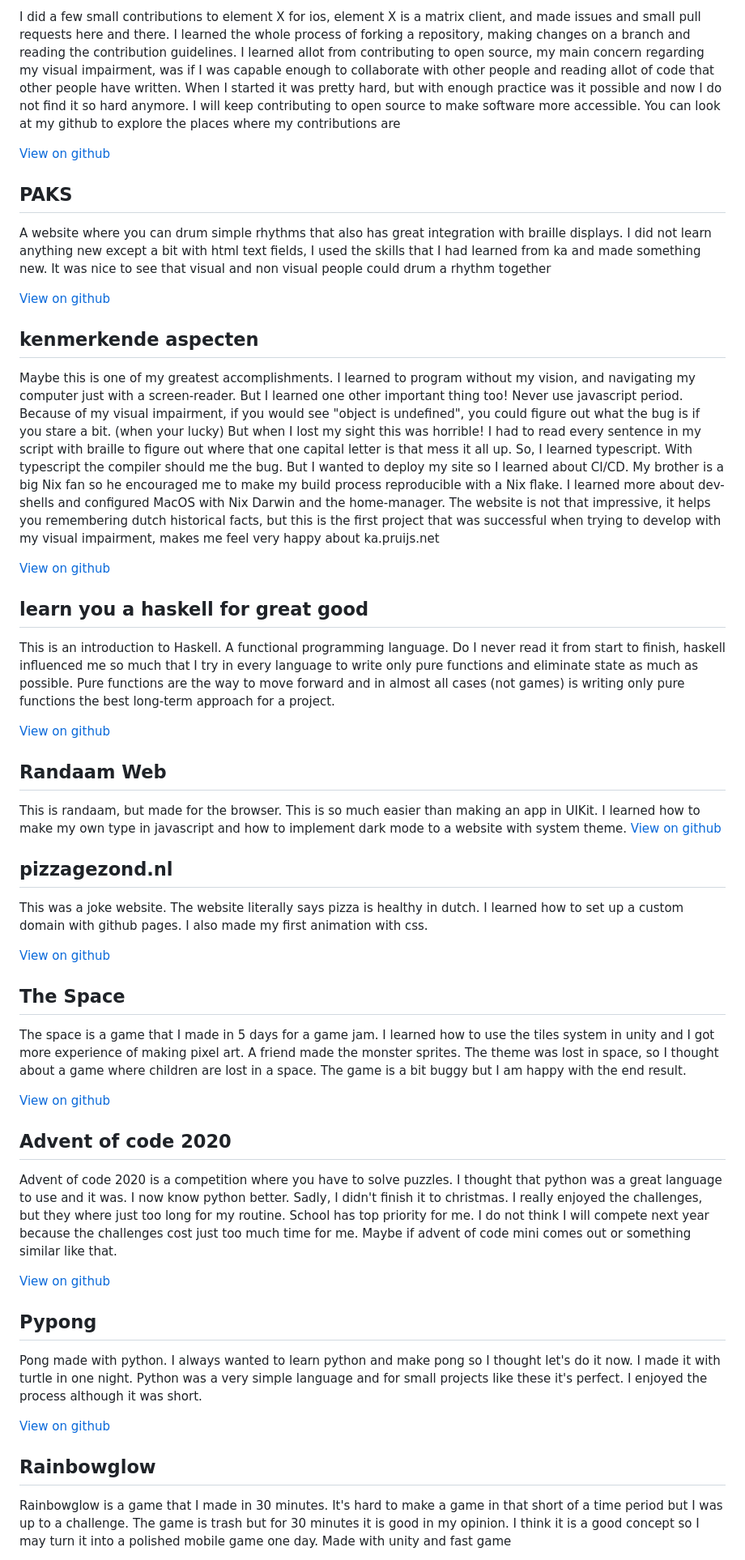
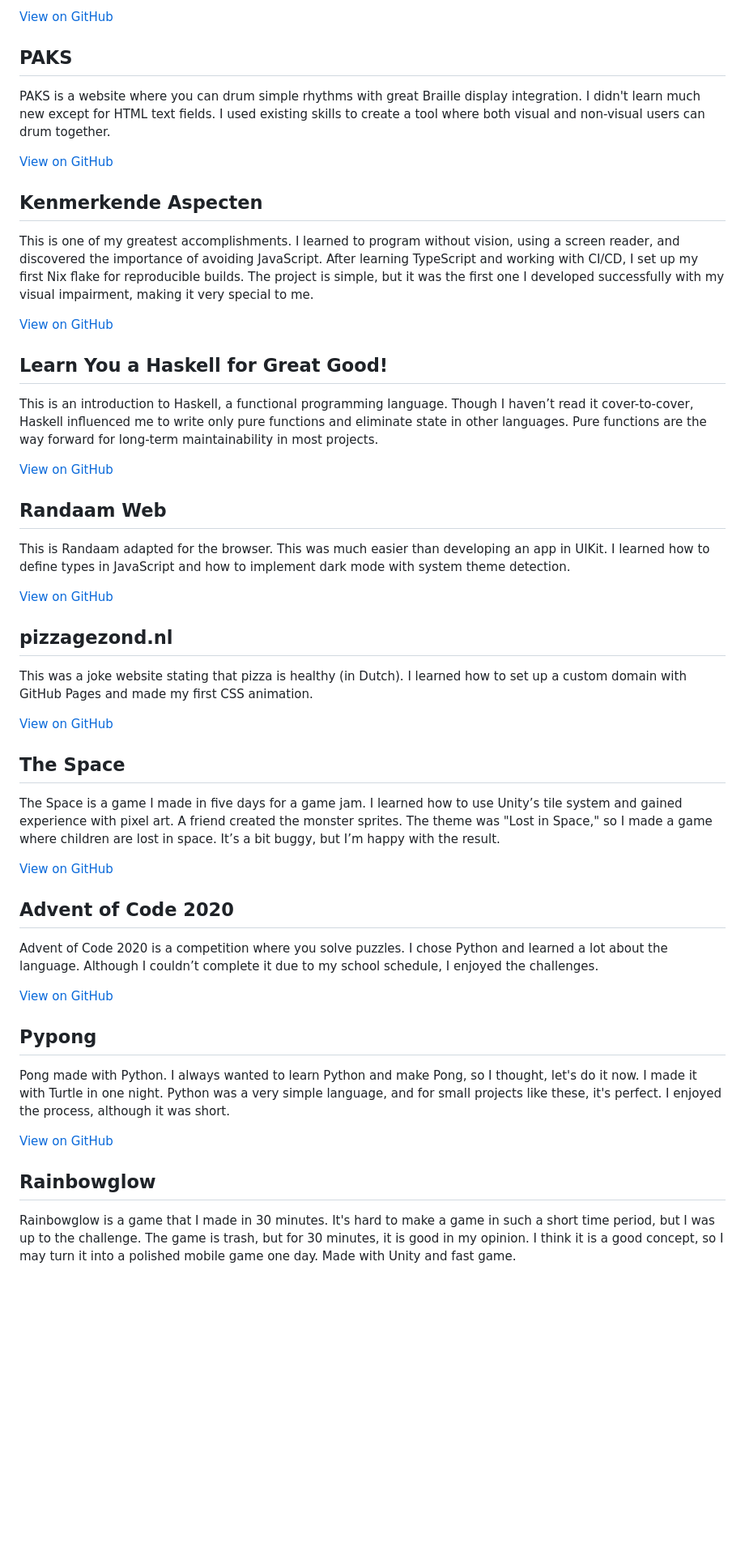
Before and after one commit to SemPruijs/pruijs.net, a Markdown page: site.md, the part around one of its changes. Shown at 81% size. GitHub-like rendering; blank space fills up the shorter version.

```diff
--- a/site.md
+++ b/site.md
@@ -136,56 +130,55 @@ As I learned from ka.pruijs.net and using javascript, error messages are very im
 
-I did a few small contributions to element X for ios, element X is a matrix client, and made issues and small pull requests here and there. I learned the whole process of forking a repository, making changes on a branch and reading the contribution guidelines. I learned allot from contributing to open source, my main concern regarding my visual impairment, was if I was capable enough to collaborate with other people and reading allot of code that other people have written. When I started it was pretty hard, but with enough practice was it possible and now I do not find it so hard anymore. I will keep contributing to open source to make software more accessible. You can look at my github to explore the places where my contributions are
-
-[View on github](https://github.com/sempruijs/)
+[View on GitHub](https://github.com/sempruijs/)
 
 ## PAKS
 
-A website where you can drum simple rhythms that also has great integration with braille displays. I did not learn anything new except a bit with html text fields, I used the skills that I had learned from ka and made something new. It was nice to see that visual and non visual people could drum a  rhythm together
+PAKS is a website where you can drum simple rhythms with great Braille display integration. I didn't learn much new except for HTML text fields. I used existing skills to create a tool where both visual and non-visual users can drum together.
 
-[View on github](https://github.com/sempruijs/paks)
+[View on GitHub](https://github.com/sempruijs/paks)
 
-## kenmerkende aspecten
+## Kenmerkende Aspecten
 
-Maybe this is one of my greatest accomplishments. I learned to program without my vision, and navigating my computer just with a screen-reader. But I learned one other important thing too! Never use javascript period. Because of my visual impairment, if you would see "object is undefined", you could figure out what the bug is if you stare a bit. (when your lucky) But when I lost my sight this was horrible! I had to read every sentence in my script with braille to figure out where that one capital letter is that mess it all up. So, I learned typescript. With typescript the compiler should me the bug. But I wanted to deploy my site so I learned about CI/CD. My brother is a big Nix fan so he encouraged me to make my build process reproducible with a Nix flake. I learned more about dev-shells and configured MacOS with Nix Darwin and the home-manager. The website is not that impressive, it helps you remembering dutch historical facts, but this is the first project that was successful when trying to develop with my visual impairment, makes me feel very happy about ka.pruijs.net
+This is one of my greatest accomplishments. I learned to program without vision, using a screen reader, and discovered the importance of avoiding JavaScript. After learning TypeScript and working with CI/CD, I set up my first Nix flake for reproducible builds. The project is simple, but it was the first one I developed successfully with my visual impairment, making it very special to me.
 
-[View on github](https://github.com/sempruijs/ka)
+[View on GitHub](https://github.com/sempruijs/ka)
 
-## learn you a haskell for great good
+## Learn You a Haskell for Great Good!
 
-This is an introduction to Haskell. A functional programming language. Do I never read it from start to finish, haskell influenced me so much that I try in every language to write only pure functions and eliminate state as much as possible. Pure functions are the way to move forward and in almost all cases (not games) is writing only pure functions the best long-term approach for a project.
+This is an introduction to Haskell, a functional programming language. Though I haven’t read it cover-to-cover, Haskell influenced me to write only pure functions and eliminate state in other languages. Pure functions are the way forward for long-term maintainability in most projects.
 
-[View on github](https://github.com/sempruijs/learn-haskell)
+[View on GitHub](https://github.com/sempruijs/learn-haskell)
 
 ## Randaam Web
 
-This is randaam, but made for the browser. This is so much easier than making an app in UIKit. I learned how to make my own type in javascript and how to implement dark mode to a website with system theme.
-[View on github](https://github.com/sempruijs/RandaamWeb)
+This is Randaam adapted for the browser. This was much easier than developing an app in UIKit. I learned how to define types in JavaScript and how to implement dark mode with system theme detection.
+
+[View on GitHub](https://github.com/sempruijs/RandaamWeb)
 
 ## pizzagezond.nl
 
-This was a joke website. The website literally says pizza is healthy in dutch. I learned how to set up a custom domain with github pages. I also made my first animation with css.
+This was a joke website stating that pizza is healthy (in Dutch). I learned how to set up a custom domain with GitHub Pages and made my first CSS animation.
 
-[View on github](https://github.com/sempruijs/pizzagezond.nl)
+[View on GitHub](https://github.com/sempruijs/pizzagezond.nl)
 
 ## The Space
 
-The space is a game that I made in 5 days for a game jam. I learned how to use the tiles system in unity and I got more experience of making pixel art. A friend made the monster sprites. The theme was lost in space, so I thought about a game where children are lost in a space. The game is a bit buggy but I am happy with the end result.
+The Space is a game I made in five days for a game jam. I learned how to use Unity’s tile system and gained experience with pixel art. A friend created the monster sprites. The theme was "Lost in Space," so I made a game where children are lost in space. It’s a bit buggy, but I’m happy with the result.
 
-[View on github](https://github.com/sempruijs/TheSpace)
+[View on GitHub](https://github.com/sempruijs/TheSpace)
 
-## Advent of code 2020
+## Advent of Code 2020
 
-Advent of code 2020 is a competition where you have to solve puzzles. I thought that python was a great language to use and it was. I now know python better. Sadly, I didn't finish it to christmas. I really enjoyed the challenges, but they where just too long for my routine. School has top priority for me. I do not think I will compete next year because the challenges cost just too much time for me. Maybe if advent of code mini comes out or something similar like that.
+Advent of Code 2020 is a competition where you solve puzzles. I chose Python and learned a lot about the language. Although I couldn’t complete it due to my school schedule, I enjoyed the challenges.
 
-[View on github](https://github.com/sempruijs/aoc)
+[View on GitHub](https://github.com/sempruijs/aoc)
 
 ## Pypong
 
-Pong made with python. I always wanted to learn python and make pong so I thought let's do it now. I made it with turtle in one night. Python was a very simple language and for small projects like these it's perfect. I enjoyed the process although it was short.
+Pong made with Python. I always wanted to learn Python and make Pong, so I thought, let's do it now. I made it with Turtle in one night. Python was a very simple language, and for small projects like these, it's perfect. I enjoyed the process, although it was short.
 
-[View on github](https://github.com/sempruijs/pypong)
+[View on GitHub](https://github.com/sempruijs/pypong)
 
 ## Rainbowglow
 
-Rainbowglow is a game that I made in 30 minutes. It's hard to make a game in that short of a time period but I was up to a challenge. The game is trash but for 30 minutes it is good in my opinion. I think it is a good concept so I may turn it into a polished mobile game one day. Made with unity and fast game
+Rainbowglow is a game that I made in 30 minutes. It's hard to make a game in such a short time period, but I was up to the challenge. The game is trash, but for 30 minutes, it is good in my opinion. I think it is a good concept, so I may turn it into a polished mobile game one day. Made with Unity and fast game.
 
```
Also changed, not shown: other parts of site.md (+84 -95 lines).
